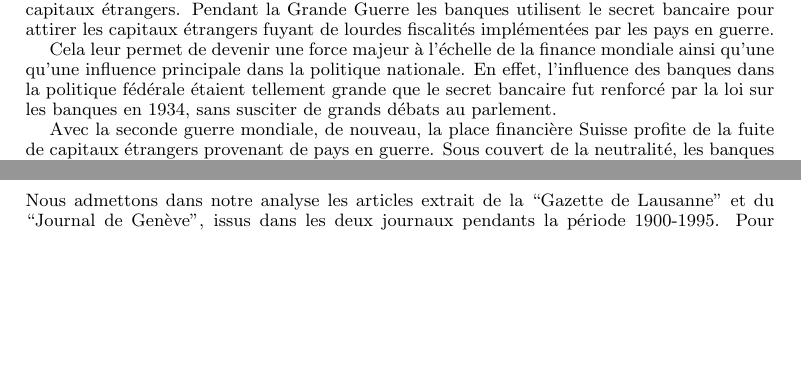
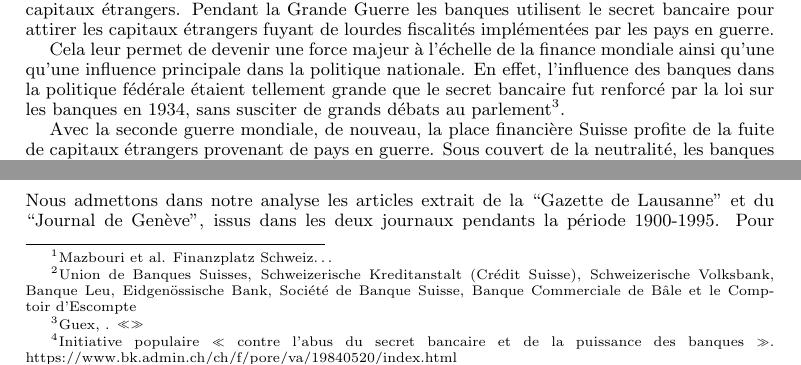
Before and after one commit to RomainMendez/Digital-Humanities-Project, a LaTeX book (render.tex): two parts of page 1 of 2, joined at a grey line, cut so that both start at the same text, the shorter picture padded with empty space. Compiled offline with pdfLaTeX.

Commit message:
footnote restored

```diff
--- a/render.tex
+++ b/render.tex
@@ -13,14 +13,14 @@
 \begin{document}
 \maketitle
 
-La place financière suisse a vu une énorme croissance presque non perturbée tout au long du XXème siècle. Cela a été possible grâce à la neutralité et la stabilité de la Suisse notamment en période de guerre mais surtout aussi grâce au «secret bancaire». Ce dernier était déjà une pratique des banques suisses en XIXème siècle quand les grandes banques commencent à dominer la place financière suisse. Ces banques-là profitent considérablement des afflux de capitaux étrangers. Pendant la Grande Guerre les banques utilisent le secret bancaire pour attirer les capitaux étrangers fuyant de lourdes fiscalités implémentées par les pays en guerre.
+La place financière suisse a vu une énorme croissance presque non perturbée tout au long du XXème siècle. Cela a été possible grâce à la neutralité et la stabilité de la Suisse notamment en période de guerre mais surtout aussi grâce au «secret bancaire»\footnote{Mazbouri et al. Finanzplatz Schweiz…}. Ce dernier était déjà une pratique des banques suisses en XIXème siècle quand les grandes banques\footnote{Union de Banques Suisses, Schweizerische Kreditanstalt (Crédit Suisse), Schweizerische Volksbank, Banque Leu, Eidgenössische Bank, Société de Banque Suisse, Banque Commerciale de Bâle et le Comptoir d’Escompte} commencent à dominer la place financière suisse. Ces banques-là profitent considérablement des afflux de capitaux étrangers. Pendant la Grande Guerre les banques utilisent le secret bancaire pour attirer les capitaux étrangers fuyant de lourdes fiscalités implémentées par les pays en guerre.
 
 Cela leur permet de devenir une force majeur à l’échelle de la finance mondiale ainsi qu’une qu’une influence principale dans la politique nationale.
-En effet, l’influence des banques dans la politique fédérale étaient tellement grande que le secret bancaire fut renforcé par la loi sur les banques en 1934, sans susciter de grands débats au parlement.
+En effet, l’influence des banques dans la politique fédérale étaient tellement grande que le secret bancaire fut renforcé par la loi sur les banques en 1934, sans susciter de grands débats au parlement\footnote{Guex, . «»}.
 
 Avec la seconde guerre mondiale, de nouveau, la place financière Suisse profite de la fuite de capitaux étrangers provenant de pays en guerre. Sous couvert de la neutralité, les banques suisses arrivent à maintenir des liens très proches avec tous les belligérants, mais surtout avec les forces de l’Axe. Ce qui mène la suisse dans une grande isolation diplomatique à la fin de la guerre. Par exemple, les États-unis gelèrent les avoirs des banques suisses déposés en Amérique déjà en 1941. Néanmoins la diplomatie Suisse obtient le maintien du secret bancaire contre les revendications des vainqueurs. Cela marque le début d’une période de croissance sans précédent pour la place financière pendant les «trente glorieuses».
 
-Mais le secret bancaire a toujours été fortement critiqué – les plus importants critiques étant les États-unis et la France. Dans la deuxième partie du XXe siècle, la diplomatie américaine obtient de la Suisse quelques concessions qui n’ont toutefois aucun impact. Les critiques se renforcèrent tout au long des années 1970 avec un grand nombre de scandals dans lesquels étaient impliquées les grandes banques suisses. Cela a entraîné la création de la déclaration de Berne. Cette organisation a lancé une initiative populaire contre le secret bancaire qui a été refusée très clairement en 1984.
+Mais le secret bancaire a toujours été fortement critiqué – les plus importants critiques étant les États-unis et la France. Dans la deuxième partie du XXe siècle, la diplomatie américaine obtient de la Suisse quelques concessions qui n’ont toutefois aucun impact. Les critiques se renforcèrent tout au long des années 1970 avec un grand nombre de scandals dans lesquels étaient impliquées les grandes banques suisses. Cela a entraîné la création de la déclaration de Berne. Cette organisation a lancé une initiative populaire contre le secret bancaire qui a été refusée très clairement en 1984\footnote{Initiative populaire « contre l'abus du secret bancaire et de la puissance des banques ».  https://www.bk.admin.ch/ch/f/pore/va/19840520/index.html}.
 
 Les grandes banques et les élites politiques ont ainsi réussi à maintenir ce statut privilégié de la place financière pendant plus que 50 ans. Ils l’ont défendu contre la pression de l’intérieur et de l’extérieur et ce n’est seulement après la crise financière en 2007 que le secret sera levé.
 
```
